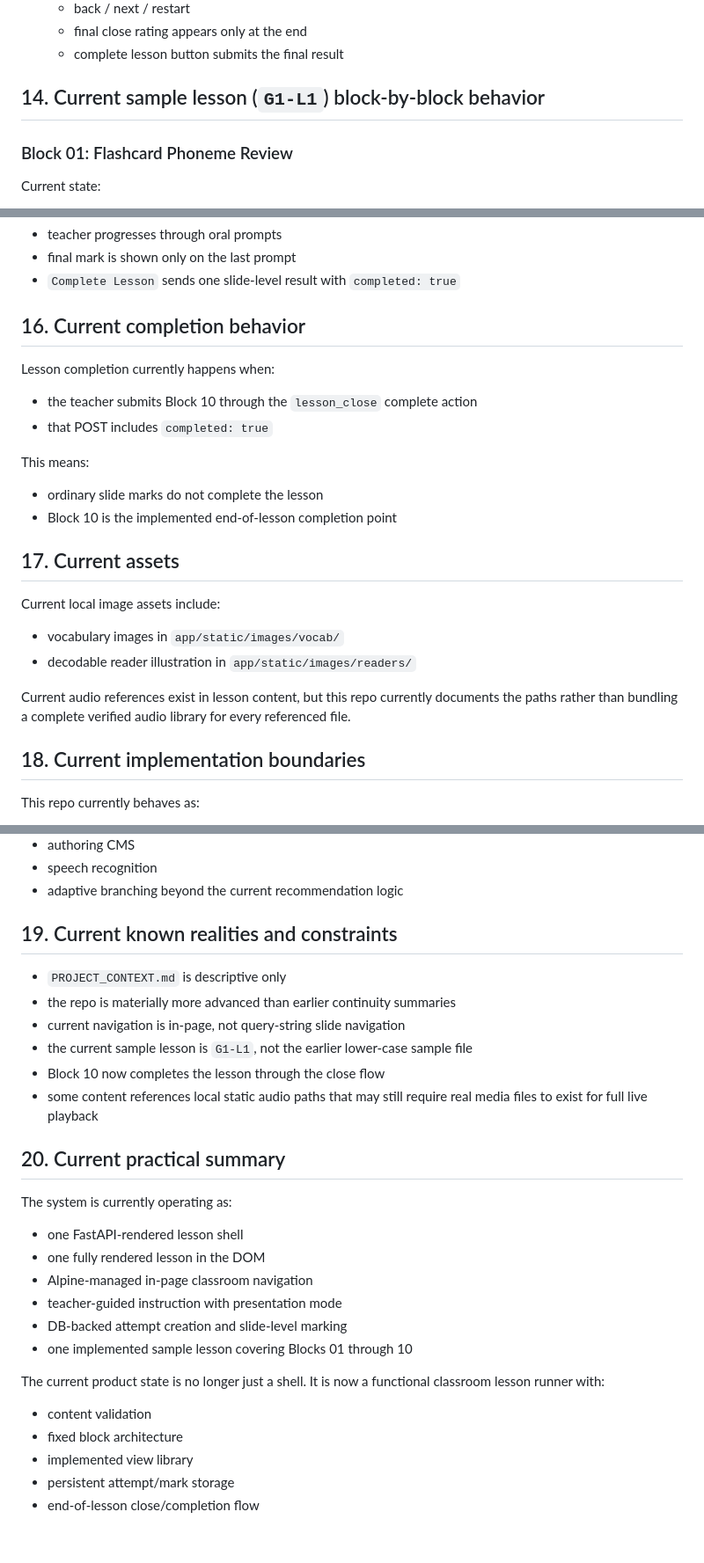
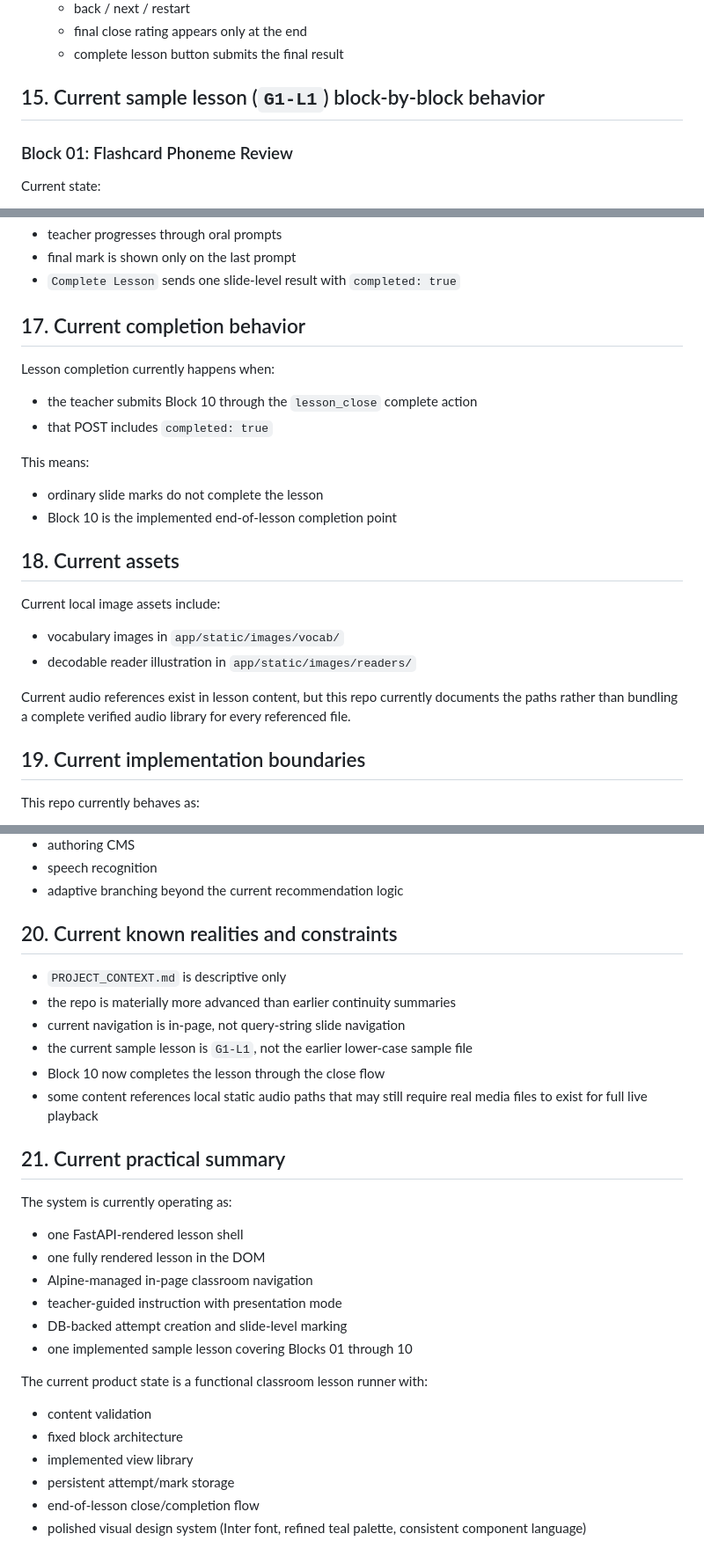
Before and after one commit to teemotu06/luminos-engine, a Markdown page: PROJECT_CONTEXT.md, 3 parts joined by grey strips. Shown at 88% size. Rendered like a GitHub page.

```diff
--- a/PROJECT_CONTEXT.md
+++ b/PROJECT_CONTEXT.md
@@ -305,7 +344,7 @@ Current notable behavior by view:
   - final close rating appears only at the end
   - complete lesson button submits the final result
 
-## 14. Current sample lesson (`G1-L1`) block-by-block behavior
+## 15. Current sample lesson (`G1-L1`) block-by-block behavior
 
 ### Block 01: Flashcard Phoneme Review
 
@@ -464,7 +503,7 @@ Behavior:
 - final mark is shown only on the last prompt
 - `Complete Lesson` sends one slide-level result with `completed: true`
 
-## 16. Current completion behavior
+## 17. Current completion behavior
 
 Lesson completion currently happens when:
 - the teacher submits Block 10 through the `lesson_close` complete action
@@ -474,7 +513,7 @@ This means:
 - ordinary slide marks do not complete the lesson
 - Block 10 is the implemented end-of-lesson completion point
 
-## 17. Current assets
+## 18. Current assets
 
 Current local image assets include:
 - vocabulary images in `app/static/images/vocab/`
@@ -482,7 +521,7 @@ Current local image assets include:
 
 Current audio references exist in lesson content, but this repo currently documents the paths rather than bundling a complete verified audio library for every referenced file.
 
-## 18. Current implementation boundaries
+## 19. Current implementation boundaries
 
 This repo currently behaves as:
 - a standalone lesson engine
@@ -497,7 +536,7 @@ This repo does not currently implement:
 - speech recognition
 - adaptive branching beyond the current recommendation logic
 
-## 19. Current known realities and constraints
+## 20. Current known realities and constraints
 
 - `PROJECT_CONTEXT.md` is descriptive only
 - the repo is materially more advanced than earlier continuity summaries
@@ -506,7 +545,7 @@ This repo does not currently implement:
 - Block 10 now completes the lesson through the close flow
 - some content references local static audio paths that may still require real media files to exist for full live playback
 
-## 20. Current practical summary
+## 21. Current practical summary
 
 The system is currently operating as:
 - one FastAPI-rendered lesson shell
@@ -516,10 +555,10 @@ The system is currently operating as:
 - DB-backed attempt creation and slide-level marking
 - one implemented sample lesson covering Blocks 01 through 10
 
-The current product state is no longer just a shell.
-It is now a functional classroom lesson runner with:
+The current product state is a functional classroom lesson runner with:
 - content validation
 - fixed block architecture
 - implemented view library
 - persistent attempt/mark storage
 - end-of-lesson close/completion flow
+- polished visual design system (Inter font, refined teal palette, consistent component language)
```
Also changed, not shown: other parts of PROJECT_CONTEXT.md (+61 -22 lines).
